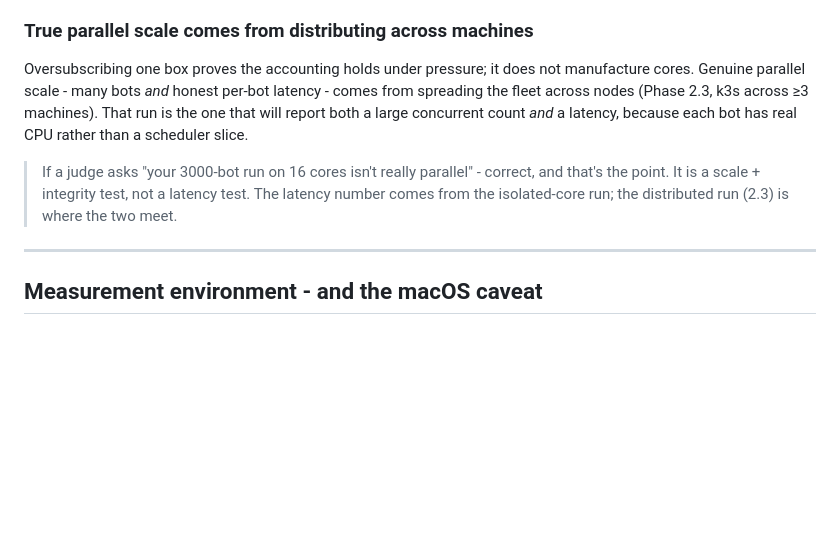
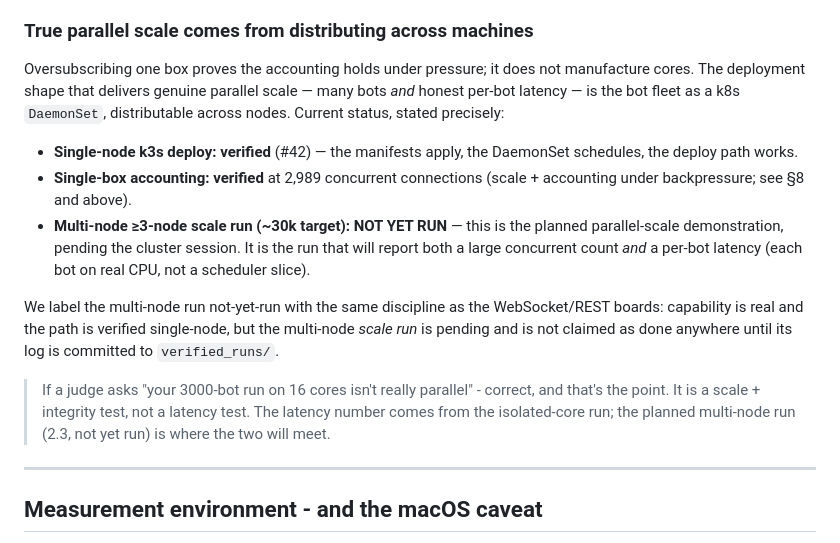
Before and after one commit to mohitt31/iicpc-hackathon-2026, a Markdown page: RESULTS.md, the part around the change. Rendered like a GitHub page; blank space fills up the shorter version.

Commit message:
Docs: scope multi-node scale run as NOT-YET-RUN (close doc-vs-evidence gap) (#52)
RESULTS §9 'true parallel scale' reworded to the precise truth, mirroring the
(Roadmap) discipline:
- single-node k3s deploy: VERIFIED (#42)
- single-box accounting: VERIFIED at 2,989 concurrent connections (scale + accounting
  under backpressure, NOT 'Sent==Acked')
- multi-node >=3-node scale run (~30k target): NOT YET RUN — planned parallel-scale
  demonstration, pending the cluster session; not claimed done anywhere until its log
  is committed to verified_runs/
- hostile-judge callout fixed: 'distributed run (2.3)' -> 'planned multi-node run (2.3,
  not yet run)'

Swept DESIGN_DOCUMENT.md, README.md, ARCHITECTURE.md, frontend/*.html: their DaemonSet
mentions are capability claims (distributable across nodes) or already-PLANNED labels;
frontend fleet view is labeled SYNTHETIC REPLAY · DEMO. No multi-node SCALE RUN was
presented as achieved on any surface. Only RESULTS.md needed the precise rewording.

```diff
--- a/RESULTS.md
+++ b/RESULTS.md
@@ -189,15 +189,28 @@ common way to read an HFT benchmark wrong, so we state the boundary explicitly.
 ### True parallel scale comes from distributing across machines
 
 Oversubscribing one box proves the accounting holds under pressure; it does not
-manufacture cores. Genuine parallel scale - many bots *and* honest per-bot latency -
-comes from spreading the fleet across nodes (Phase 2.3, k3s across ≥3 machines). That
-run is the one that will report both a large concurrent count *and* a latency, because
-each bot has real CPU rather than a scheduler slice.
+manufacture cores. The deployment shape that delivers genuine parallel scale — many
+bots *and* honest per-bot latency — is the bot fleet as a k8s `DaemonSet`,
+distributable across nodes. Current status, stated precisely:
+
+- **Single-node k3s deploy: verified** (#42) — the manifests apply, the DaemonSet
+  schedules, the deploy path works.
+- **Single-box accounting: verified** at 2,989 concurrent connections (scale +
+  accounting under backpressure; see §8 and above).
+- **Multi-node ≥3-node scale run (~30k target): NOT YET RUN** — this is the planned
+  parallel-scale demonstration, pending the cluster session. It is the run that will
+  report both a large concurrent count *and* a per-bot latency (each bot on real CPU,
+  not a scheduler slice).
+
+We label the multi-node run not-yet-run with the same discipline as the WebSocket/REST
+boards: capability is real and the path is verified single-node, but the multi-node
+*scale run* is pending and is not claimed as done anywhere until its log is committed to
+`verified_runs/`.
 
 > If a judge asks "your 3000-bot run on 16 cores isn't really parallel" - correct, and
 > that's the point. It is a scale + integrity test, not a latency test. The latency
-> number comes from the isolated-core run; the distributed run (2.3) is where the two
-> meet.
+> number comes from the isolated-core run; the planned multi-node run (2.3, not yet run)
+> is where the two will meet.
 
 ---
 
```
